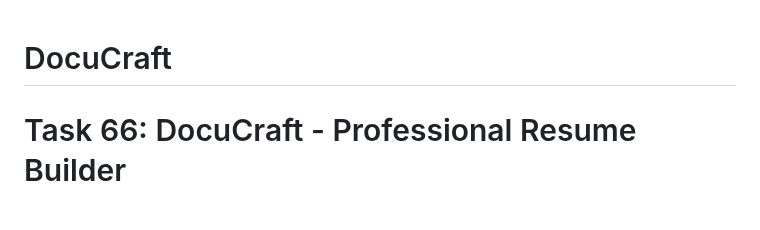
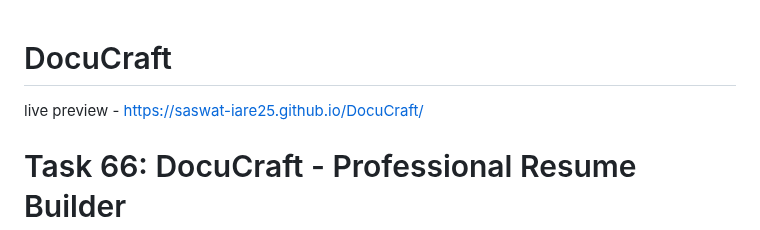
Before and after one commit to Saswat-Iare25/DocuCraft, a Markdown page: README.md, the part around the change. Drawn GitHub-style.

```diff
--- a/README.md
+++ b/README.md
@@ -1,4 +1,6 @@
 # DocuCraft
+
+live preview - https://saswat-iare25.github.io/DocuCraft/
 
 
 # Task 66: DocuCraft - Professional Resume Builder
```
